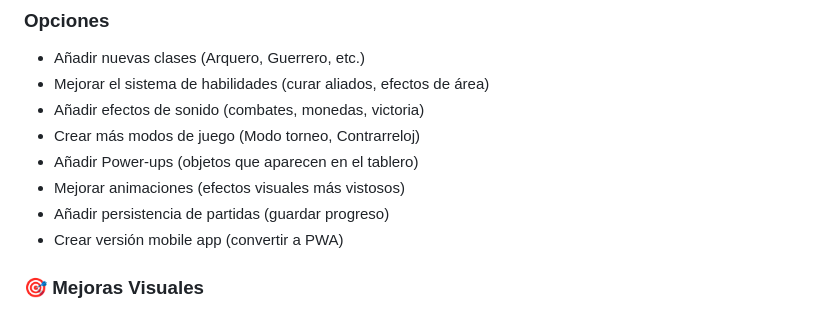
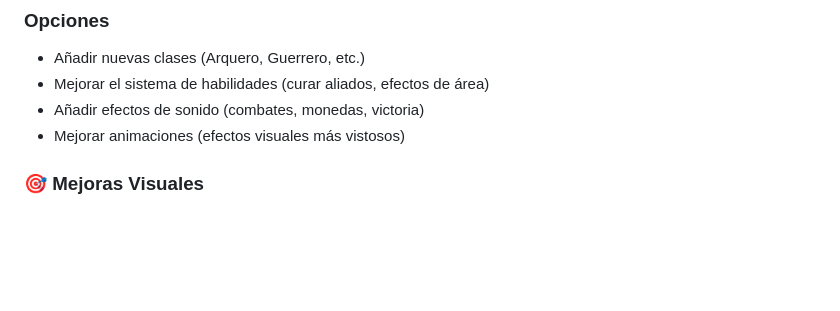
Before and after one commit to TheYinYan/Trabajo_VideoJuego_JS, a Markdown page: README.md, the part around the change. Drawn GitHub-style; blank space fills up the shorter version.

Commit message:
Act Readme

```diff
--- a/README.md
+++ b/README.md
@@ -52,11 +52,7 @@ Los personajes se mueven en 8 direcciones, persiguen a sus enemigos naturales y
 - Añadir nuevas clases (Arquero, Guerrero, etc.)
 - Mejorar el sistema de habilidades (curar aliados, efectos de área)
 - Añadir efectos de sonido (combates, monedas, victoria)
-- Crear más modos de juego (Modo torneo, Contrarreloj)
-- Añadir Power-ups (objetos que aparecen en el tablero)
 - Mejorar animaciones (efectos visuales más vistosos)
-- Añadir persistencia de partidas (guardar progreso)
-- Crear versión mobile app (convertir a PWA)
 
 ### 🎯 Mejoras Visuales
 - ✅ **Nuevo sistema de tooltips** - Información detallada al pasar el ratón sobre las clases
```
